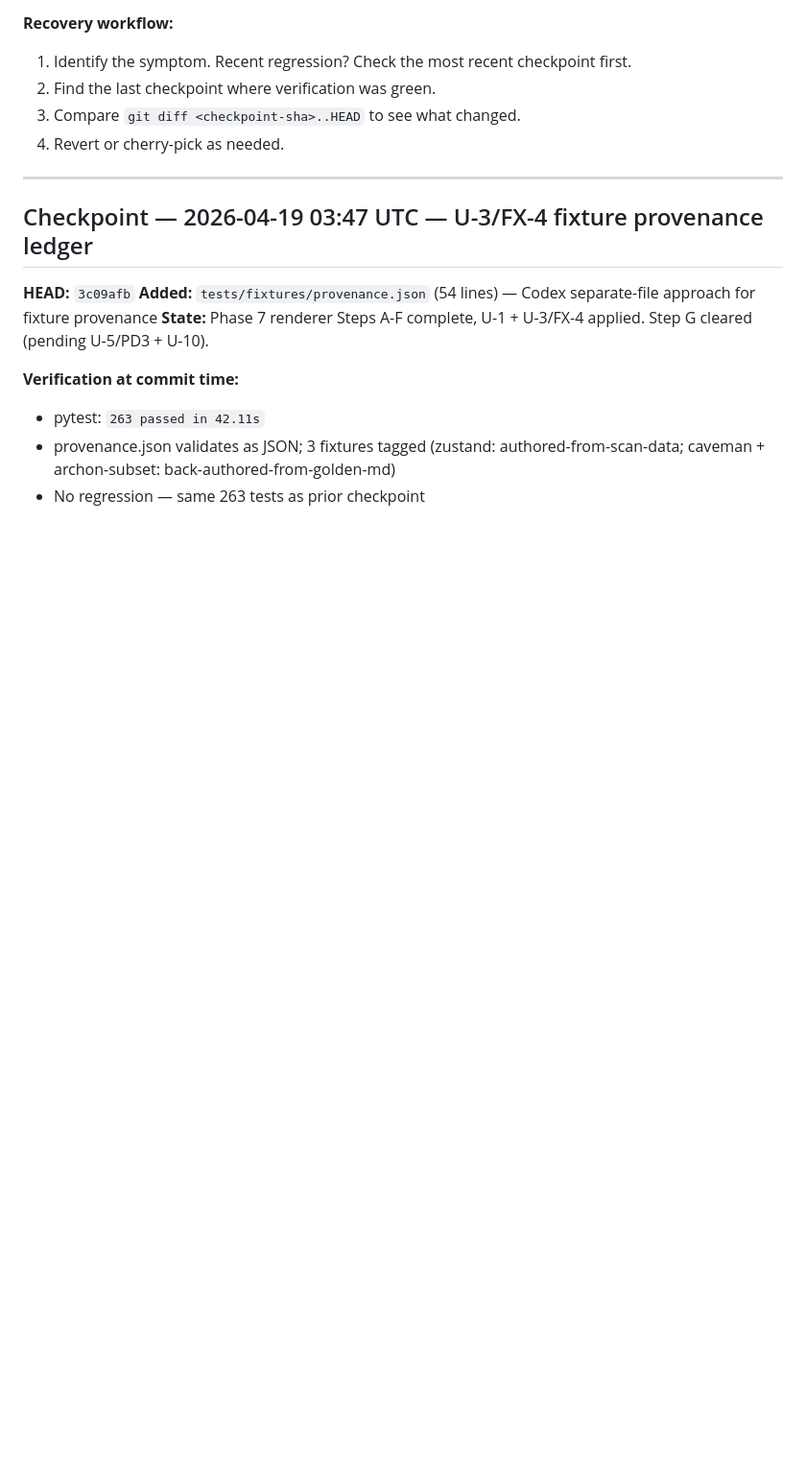
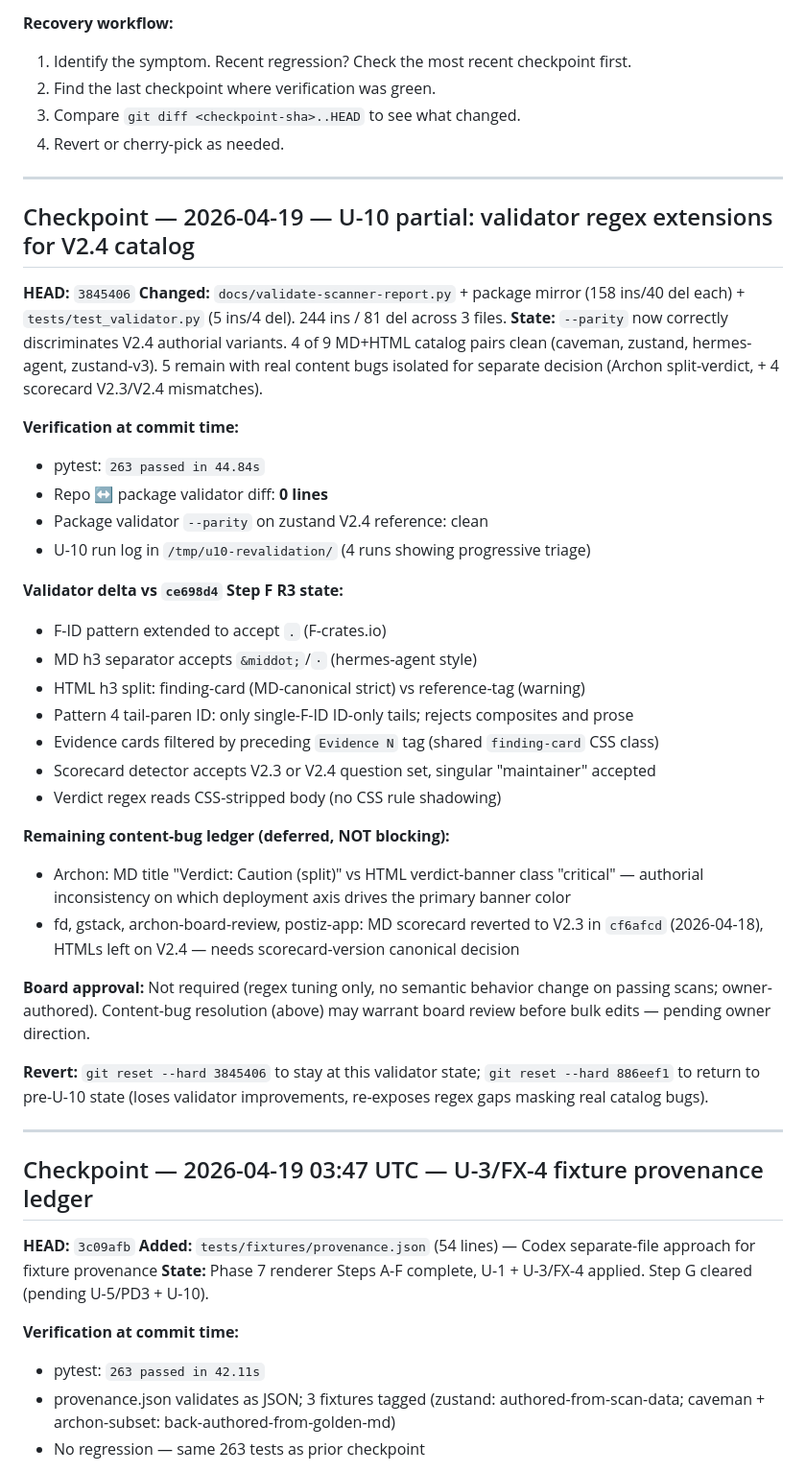
Before and after one commit to stefans71/stop-git-std, a Markdown page: AUDIT_TRAIL.md, the part around the change. Shown at 96% size. Drawn GitHub-style; blank space fills up the shorter version.

Commit message:
Log U-10 partial validator checkpoint in AUDIT_TRAIL.md
References 3845406 — the validator regex extension milestone. Includes
the 5-scan content-bug ledger deferred for separate decision (Archon
split-verdict + 4 scorecard V2.3/V2.4 mismatches).

Co-Authored-By: Claude Sonnet 4.6 <noreply@anthropic.com>

```diff
--- a/AUDIT_TRAIL.md
+++ b/AUDIT_TRAIL.md
@@ -14,6 +14,37 @@ Canonical log of milestone commits with the verification state captured at commi
 2. Find the last checkpoint where verification was green.
 3. Compare `git diff <checkpoint-sha>..HEAD` to see what changed.
 4. Revert or cherry-pick as needed.
+
+---
+
+## Checkpoint — 2026-04-19 — U-10 partial: validator regex extensions for V2.4 catalog
+
+**HEAD:** `3845406`
+**Changed:** `docs/validate-scanner-report.py` + package mirror (158 ins/40 del each) + `tests/test_validator.py` (5 ins/4 del). 244 ins / 81 del across 3 files.
+**State:** `--parity` now correctly discriminates V2.4 authorial variants. 4 of 9 MD+HTML catalog pairs clean (caveman, zustand, hermes-agent, zustand-v3). 5 remain with real content bugs isolated for separate decision (Archon split-verdict, + 4 scorecard V2.3/V2.4 mismatches).
+
+**Verification at commit time:**
+- pytest: `263 passed in 44.84s`
+- Repo ↔ package validator diff: **0 lines**
+- Package validator `--parity` on zustand V2.4 reference: clean
+- U-10 run log in `/tmp/u10-revalidation/` (4 runs showing progressive triage)
+
+**Validator delta vs `ce698d4` Step F R3 state:**
+- F-ID pattern extended to accept `.` (F-crates.io)
+- MD h3 separator accepts `&middot;`/`·` (hermes-agent style)
+- HTML h3 split: finding-card (MD-canonical strict) vs reference-tag (warning)
+- Pattern 4 tail-paren ID: only single-F-ID ID-only tails; rejects composites and prose
+- Evidence cards filtered by preceding `Evidence N` tag (shared `finding-card` CSS class)
+- Scorecard detector accepts V2.3 or V2.4 question set, singular "maintainer" accepted
+- Verdict regex reads CSS-stripped body (no CSS rule shadowing)
+
+**Remaining content-bug ledger (deferred, NOT blocking):**
+- Archon: MD title "Verdict: Caution (split)" vs HTML verdict-banner class "critical" — authorial inconsistency on which deployment axis drives the primary banner color
+- fd, gstack, archon-board-review, postiz-app: MD scorecard reverted to V2.3 in `cf6afcd` (2026-04-18), HTMLs left on V2.4 — needs scorecard-version canonical decision
+
+**Board approval:** Not required (regex tuning only, no semantic behavior change on passing scans; owner-authored). Content-bug resolution (above) may warrant board review before bulk edits — pending owner direction.
+
+**Revert:** `git reset --hard 3845406` to stay at this validator state; `git reset --hard 886eef1` to return to pre-U-10 state (loses validator improvements, re-exposes regex gaps masking real catalog bugs).
 
 ---
 
```
